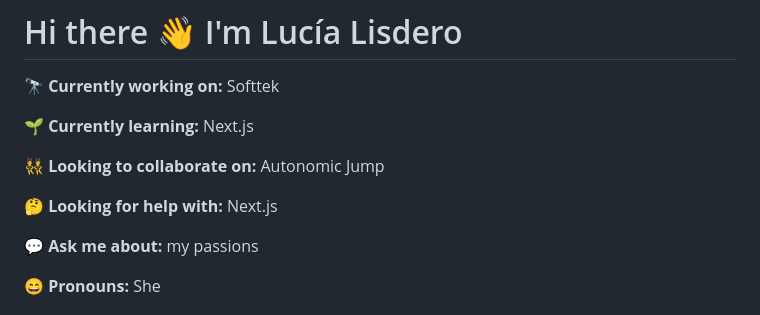
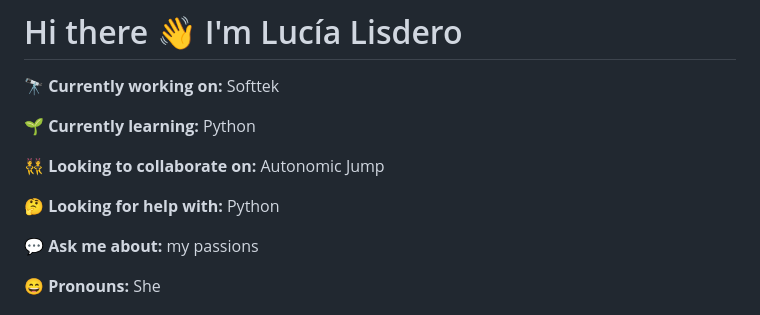
Before and after one commit to Lulisderoo20/Lulisderoo20, a Markdown page: README.md, the part around the change. Rendered like a GitHub page.

```diff
--- a/README.md
+++ b/README.md
@@ -3,11 +3,11 @@
 
 🔭 **Currently working on:** Softtek
 
-🌱 **Currently learning:** Next.js
+🌱 **Currently learning:** Python
 
 👯 **Looking to collaborate on:** Autonomic Jump
 
-🤔 **Looking for help with:** Next.js
+🤔 **Looking for help with:** Python
 
 💬 **Ask me about:** my passions
 
```
